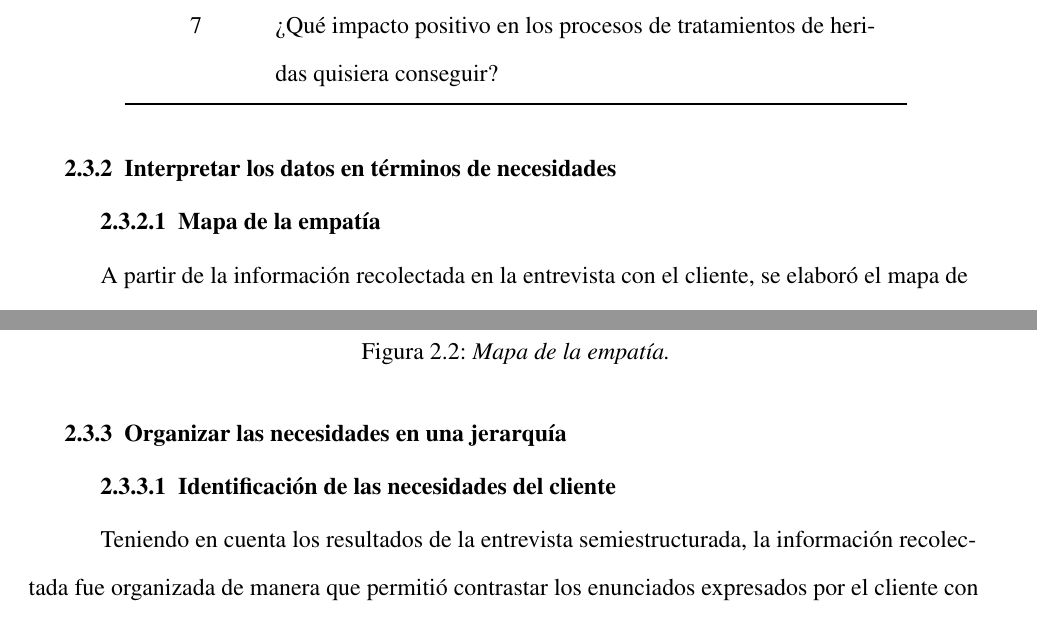
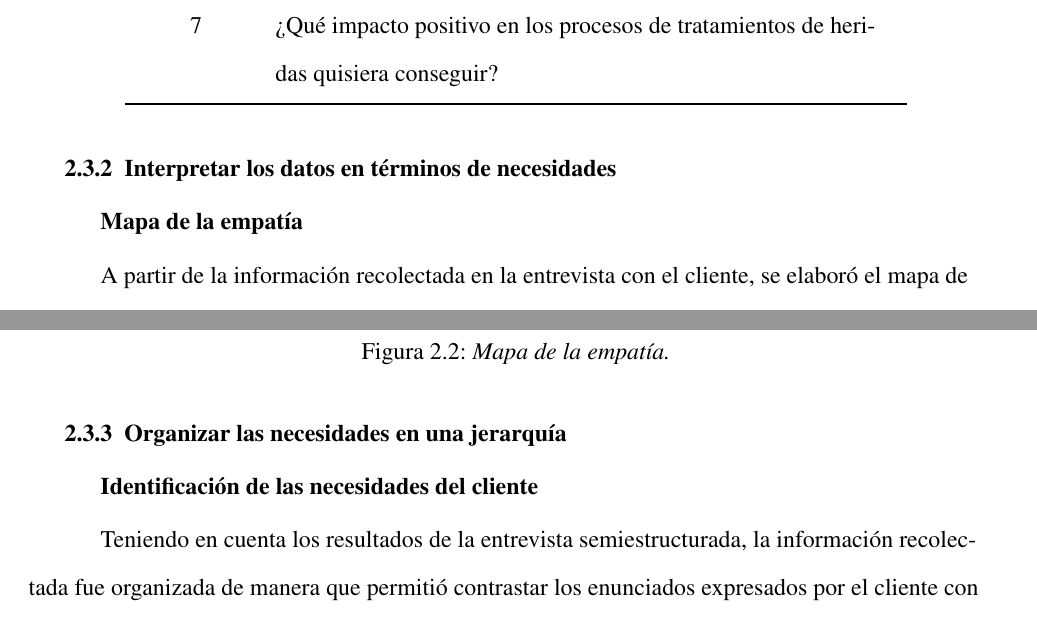
Before and after one commit to nescobar261/APOSITOS-X-CAPITULOS, a LaTeX paper (DocumentoCompleto.tex, which reads 6cap2/capitulo2.tex): two parts of pages 24 and 25 of 68, joined at a grey line, cut so that both start at the same text. Compiled offline with pdfLaTeX.

```diff
--- a/6cap2/capitulo2.tex
+++ b/6cap2/capitulo2.tex
@@ -77,7 +77,7 @@
 
 
   \subsection{Interpretar los datos en términos de necesidades}
-  \subsubsection{Mapa de la empatía}
+  \subsubsection*{Mapa de la empatía}
   A partir de la información recolectada en la entrevista con el cliente, se elaboró el mapa de empatía presentado en la Figura \ref{fig:mapa_empatia}. Esta herramienta permitió profundizar en la comprensión de sus experiencias, frustraciones y expectativas frente al manejo de las quemaduras por fricción, brindando así una visión más clara de las necesidades y oportunidades de mejora. Además, el análisis obtenido facilitó identificar no solo los aspectos clínicos y técnicos relacionados con la atención, sino también las percepciones emocionales y prácticas que influyen en la experiencia en el tratamiento.
 
 
@@ -91,7 +91,7 @@
 
   \subsection{Organizar las necesidades en una jerarquía}
 
-  \subsubsection{Identificación de las necesidades del cliente}
+  \subsubsection*{Identificación de las necesidades del cliente}
 Teniendo en cuenta los resultados de la entrevista semiestructurada, la información recolectada fue organizada de manera que permitió contrastar los enunciados expresados por el cliente con su respectiva interpretación en términos de necesidades. Este proceso facilitó transformar las percepciones y experiencias manifestadas en requerimientos concretos que orientan el diseño de la solución, como se evidencia en la \tablename~\ref{tab:requerimientos_cliente}.
 
 %%%%%%%%%%%%%%%%%%%%%%TABLA REQUERIMIENTOS DEL CLIENTE%%%%%%%%%%%%%%%%%%%%
```
Also changed, not shown: .gitignore.txt, 6cap2/capitulo2.tex (4 more changed lines), 6 other files.
